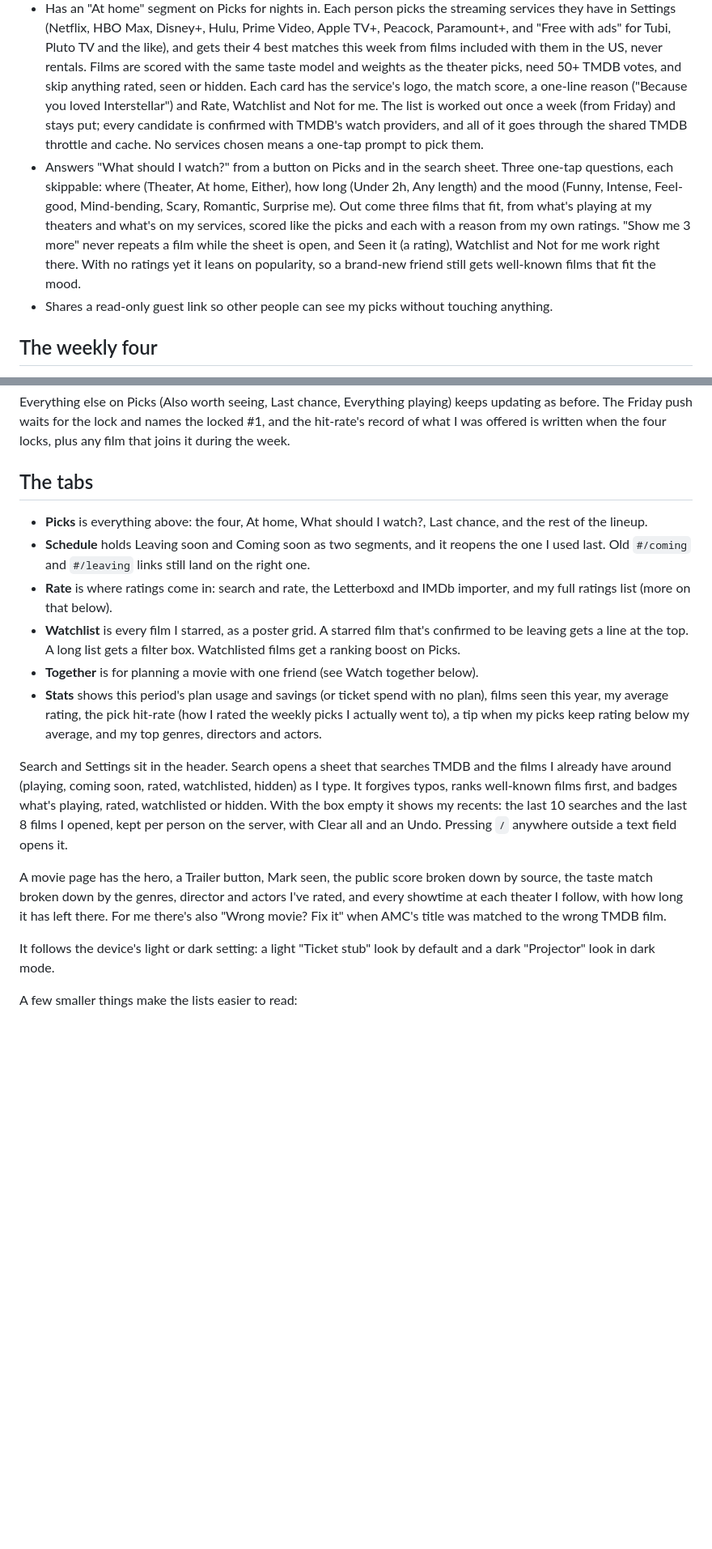
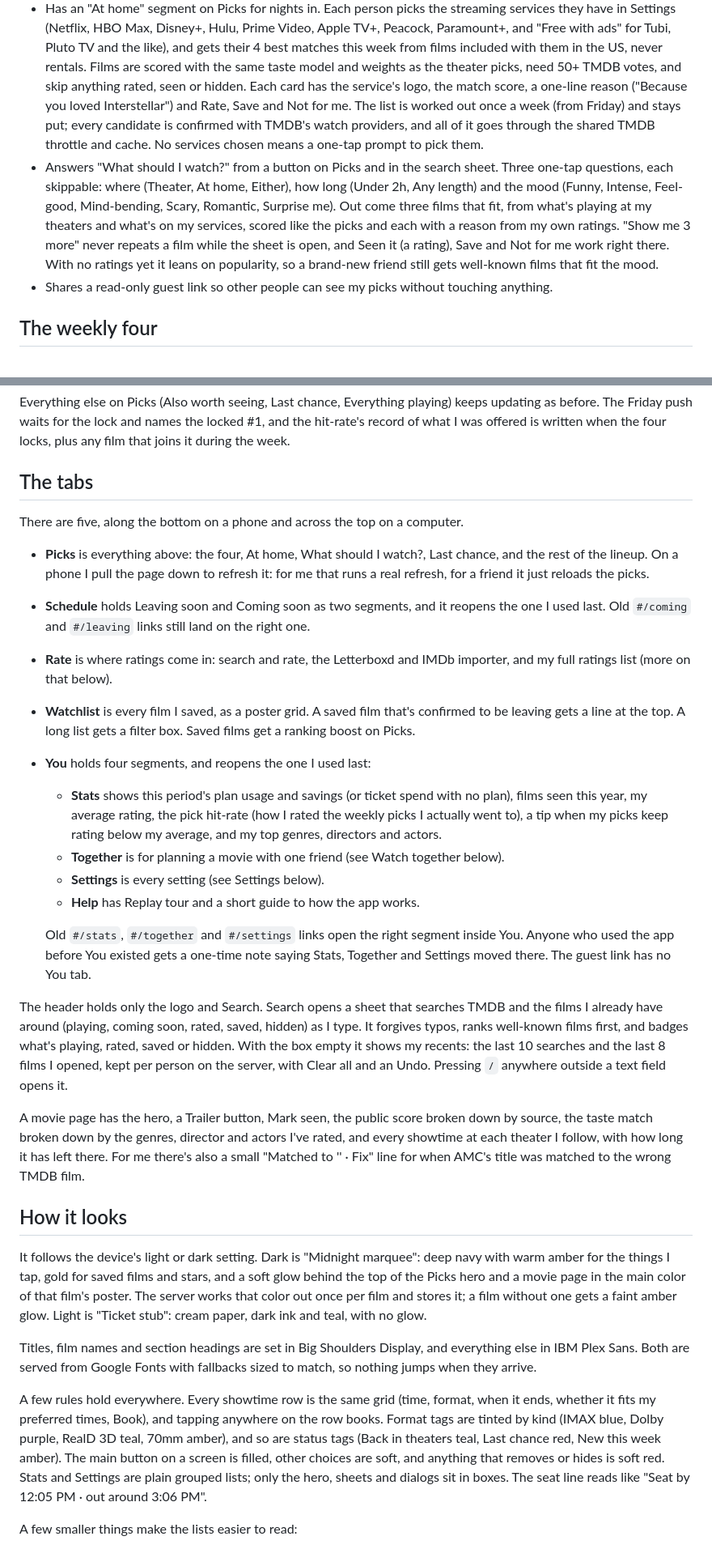
Before and after one commit to TawfiqA05/reel-picks, a Markdown page: README.md, 2 parts joined by grey strips. Shown at 81% size. Rendered like a GitHub page; blank space fills up the shorter version.

Commit message:
README: the new look, the five tabs and how updates reach the phone

```diff
--- a/README.md
+++ b/README.md
@@ -52,7 +52,7 @@ you want your own, you run your own copy with your own keys.
   4 best matches this week from films included with them in the US, never rentals. Films
   are scored with the same taste model and weights as the theater picks, need 50+ TMDB
   votes, and skip anything rated, seen or hidden. Each card has the service's logo, the
-  match score, a one-line reason ("Because you loved Interstellar") and Rate, Watchlist and
+  match score, a one-line reason ("Because you loved Interstellar") and Rate, Save and
   Not for me. The list is worked out once a week (from Friday) and stays put; every
   candidate is confirmed with TMDB's watch providers, and all of it goes through the shared
   TMDB throttle and cache. No services chosen means a one-tap prompt to pick them.
@@ -62,7 +62,7 @@ you want your own, you run your own copy with your own keys.
   Surprise me). Out come three films that fit, from what's playing at my theaters and what's
   on my services, scored like the picks and each with a reason from my own ratings. "Show
   me 3 more" never repeats a film while the sheet is open, and Seen it (a rating),
-  Watchlist and Not for me work right there. With no ratings yet it leans on popularity,
+  Save and Not for me work right there. With no ratings yet it leans on popularity,
   so a brand-new friend still gets well-known films that fit the mood.
 - Shares a read-only guest link so other people can see my picks without touching anything.
 
@@ -92,35 +92,63 @@ that joins it during the week.
 
 ## The tabs
 
+There are five, along the bottom on a phone and across the top on a computer.
+
 - **Picks** is everything above: the four, At home, What should I watch?, Last chance, and
-  the rest of the lineup.
+  the rest of the lineup. On a phone I pull the page down to refresh it: for me that runs
+  a real refresh, for a friend it just reloads the picks.
 - **Schedule** holds Leaving soon and Coming soon as two segments, and it reopens the one
   I used last. Old `#/coming` and `#/leaving` links still land on the right one.
 - **Rate** is where ratings come in: search and rate, the Letterboxd and IMDb importer,
   and my full ratings list (more on that below).
-- **Watchlist** is every film I starred, as a poster grid. A starred film that's
-  confirmed to be leaving gets a line at the top. A long list gets a filter box.
-  Watchlisted films get a ranking boost on Picks.
-- **Together** is for planning a movie with one friend (see Watch together below).
-- **Stats** shows this period's plan usage and savings (or ticket spend with no plan),
-  films seen this year, my average rating, the pick hit-rate (how I rated the weekly picks
-  I actually went to), a tip when my picks keep rating below my average, and my top
-  genres, directors and actors.
+- **Watchlist** is every film I saved, as a poster grid. A saved film that's confirmed to
+  be leaving gets a line at the top. A long list gets a filter box. Saved films get a
+  ranking boost on Picks.
+- **You** holds four segments, and reopens the one I used last:
+  - **Stats** shows this period's plan usage and savings (or ticket spend with no plan),
+    films seen this year, my average rating, the pick hit-rate (how I rated the weekly
+    picks I actually went to), a tip when my picks keep rating below my average, and my
+    top genres, directors and actors.
+  - **Together** is for planning a movie with one friend (see Watch together below).
+  - **Settings** is every setting (see Settings below).
+  - **Help** has Replay tour and a short guide to how the app works.
 
-Search and Settings sit in the header. Search opens a sheet that searches TMDB and the
-films I already have around (playing, coming soon, rated, watchlisted, hidden) as I type.
+  Old `#/stats`, `#/together` and `#/settings` links open the right segment inside You.
+  Anyone who used the app before You existed gets a one-time note saying Stats, Together
+  and Settings moved there. The guest link has no You tab.
+
+The header holds only the logo and Search. Search opens a sheet that searches TMDB and the
+films I already have around (playing, coming soon, rated, saved, hidden) as I type.
 It forgives typos, ranks well-known films first, and badges what's playing, rated,
-watchlisted or hidden. With the box empty it shows my recents: the last 10 searches and
+saved or hidden. With the box empty it shows my recents: the last 10 searches and
 the last 8 films I opened, kept per person on the server, with Clear all and an Undo.
 Pressing `/` anywhere outside a text field opens it.
 
 A movie page has the hero, a Trailer button, Mark seen, the public score broken down by
 source, the taste match broken down by the genres, director and actors I've rated, and
 every showtime at each theater I follow, with how long it has left there. For me there's
-also "Wrong movie? Fix it" when AMC's title was matched to the wrong TMDB film.
+also a small "Matched to '<AMC title>' · Fix" line for when AMC's title was matched to
+the wrong TMDB film.
 
-It follows the device's light or dark setting: a light "Ticket stub" look by default and a
-dark "Projector" look in dark mode.
+## How it looks
+
+It follows the device's light or dark setting. Dark is "Midnight marquee": deep navy with
+warm amber for the things I tap, gold for saved films and stars, and a soft glow behind
+the top of the Picks hero and a movie page in the main color of that film's poster. The
+server works that color out once per film and stores it; a film without one gets a faint
+amber glow. Light is "Ticket stub": cream paper, dark ink and teal, with no glow.
+
+Titles, film names and section headings are set in Big Shoulders Display, and everything
+else in IBM Plex Sans. Both are served from Google Fonts with fallbacks sized to match, so
+nothing jumps when they arrive.
+
+A few rules hold everywhere. Every showtime row is the same grid (time, format, when it
+ends, whether it fits my preferred times, Book), and tapping anywhere on the row books.
+Format tags are tinted by kind (IMAX blue, Dolby purple, RealD 3D teal, 70mm amber), and
+so are status tags (Back in theaters teal, Last chance red, New this week amber). The main
+button on a screen is filled, other choices are soft, and anything that removes or hides
+is soft red. Stats and Settings are plain grouped lists; only the hero, sheets and dialogs
+sit in boxes. The seat line reads like "Seat by 12:05 PM · out around 3:06 PM".
 
 A few smaller things make the lists easier to read:
 
```
Also changed, not shown: other parts of README.md (+26 -19 lines).
